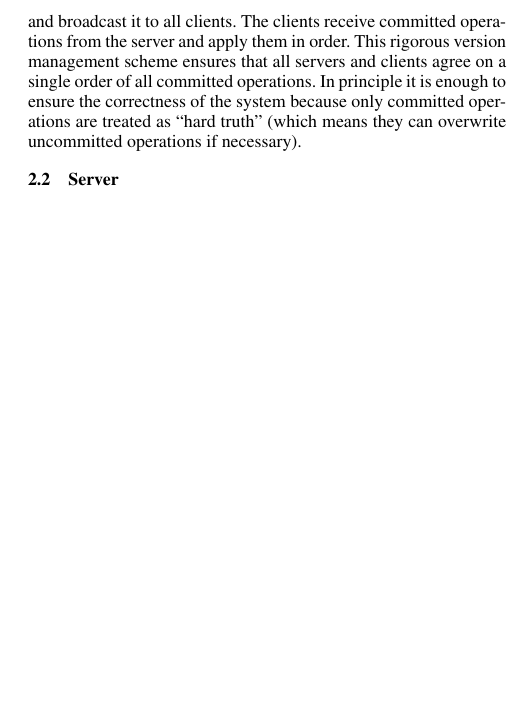
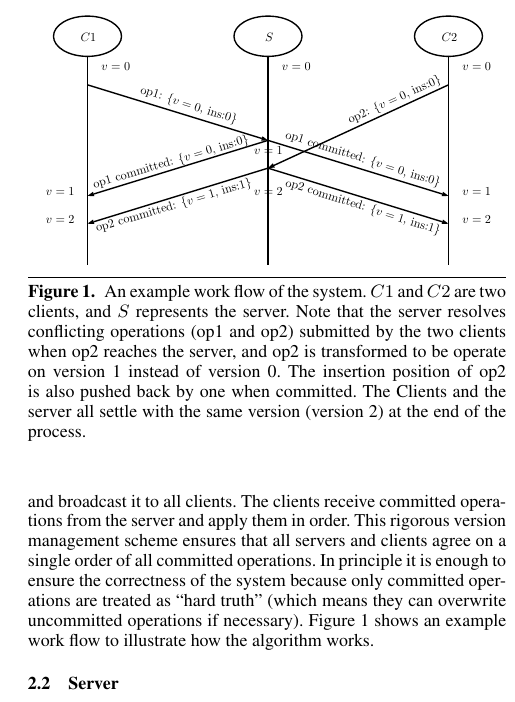
Before and after one commit to PaladinTyrion/sharedoc-paxos, a LaTeX paper (docs/main.tex, which reads docs/design.tex): part of one column of page 2 of 3, cut at the place of the change, the shorter picture padded with empty space. Compiled offline with pdfLaTeX; a missing font is replaced by an installed copy or a similar font.

Commit message:
improvement on docs

```diff
--- a/docs/design.tex
+++ b/docs/design.tex
@@ -44,16 +44,33 @@ management scheme ensures that all servers and clients agree on a single order
 of all committed operations. In principle it is enough to ensure the correctness
 of the system because only committed operations are treated as ``hard truth''
 (which means they can overwrite uncommitted operations if necessary).
+Figure~\ref{fig:walkthrough} shows an example work flow to illustrate how the
+algorithm works.
+
+\begin{figure}[t!]
+  \centering
+  \includegraphics[width=0.45\textwidth]{walkthrough.pdf}
+
+  \caption{An example work flow of the system. $C1$ and $C2$ are two clients,
+  and $S$ represents the server. Note that the server resolves conflicting
+  operations (op1 and op2) submitted by the two clients when op2 reaches the
+  server, and op2 is transformed to be operate on version 1 instead of version
+  0. The insertion position of op2 is also pushed back by one when committed.
+  The Clients and the server all settle with the same version (version 2) at the
+  end of the process.}
+
+  \label{fig:walkthrough}
+\end{figure}
 
 \subsection{Server}
 \label{sec:design_server}
 
-As mentioned in Section~\ref{sec:design_alg}, all conflict resolutions take place
-on the server side. For simplicity reasons we only implemented single-character
-operations to minimize the complexity of conflict resolution. The server also
-stores the entire edit history (a sequence of all committed operations) so that
-it can resolve conflicts for out-of-date operations (operations that refer to
-older version numbers).
+As mentioned in Section~\ref{sec:design_alg}, all conflict resolutions take
+place on the server side. For simplicity reasons we only implemented
+single-character operations to minimize the complexity of conflict resolution.
+The server also stores the entire edit history (a sequence of all committed
+operations) so that it can resolve conflicts for out-of-date operations
+(operations that refer to older version numbers).
 
 Whenever the server receives an operation from one of the clients, it first
 checks if the operation operates on the most current document version. The
--- a/docs/main.tex
+++ b/docs/main.tex
@@ -30,6 +30,7 @@
 % authoryear    To obtain author/year citation style instead of numeric.
 
 \usepackage{amsmath}
+\usepackage{graphicx}
 \usepackage{url}
 
 \begin{document}
```
Also changed, not shown: docs/walkthrough.pdf (added).
